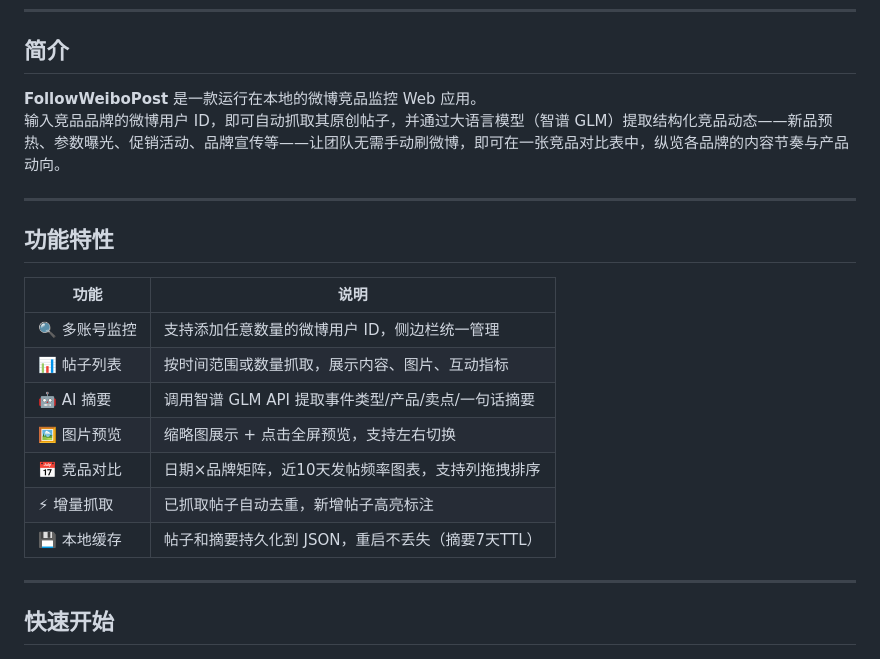
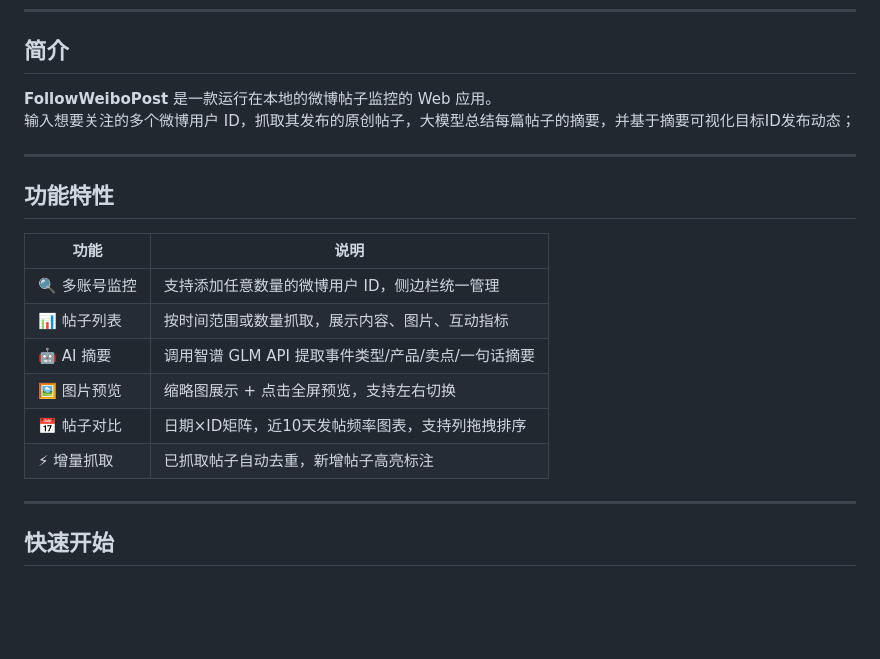
Before and after one commit to zhaoqingxia06-jpg/FollowWeiboPost, a Markdown page: README.md, the part around the change. GitHub-like rendering; blank space fills up the shorter version.

Commit message:
Revise README for clarity and feature updates
Updated application description and feature list in README.

```diff
--- a/README.md
+++ b/README.md
@@ -10,8 +10,8 @@
 
 ## 简介
 
-**FollowWeiboPost** 是一款运行在本地的微博竞品监控 Web 应用。
-输入竞品品牌的微博用户 ID，即可自动抓取其原创帖子，并通过大语言模型（智谱 GLM）提取结构化竞品动态——新品预热、参数曝光、促销活动、品牌宣传等——让团队无需手动刷微博，即可在一张竞品对比表中，纵览各品牌的内容节奏与产品动向。
+**FollowWeiboPost** 是一款运行在本地的微博帖子监控的 Web 应用。
+输入想要关注的多个微博用户 ID，抓取其发布的原创帖子，大模型总结每篇帖子的摘要，并基于摘要可视化目标ID发布动态；
 
 ---
 
@@ -23,9 +23,9 @@
 | 📊 帖子列表 | 按时间范围或数量抓取，展示内容、图片、互动指标 |
 | 🤖 AI 摘要 | 调用智谱 GLM API 提取事件类型/产品/卖点/一句话摘要 |
 | 🖼️ 图片预览 | 缩略图展示 + 点击全屏预览，支持左右切换 |
-| 📅 竞品对比 | 日期×品牌矩阵，近10天发帖频率图表，支持列拖拽排序 |
+| 📅 帖子对比 | 日期×ID矩阵，近10天发帖频率图表，支持列拖拽排序 |
 | ⚡ 增量抓取 | 已抓取帖子自动去重，新增帖子高亮标注 |
-| 💾 本地缓存 | 帖子和摘要持久化到 JSON，重启不丢失（摘要7天TTL）|
+
 
 ---
 
```
